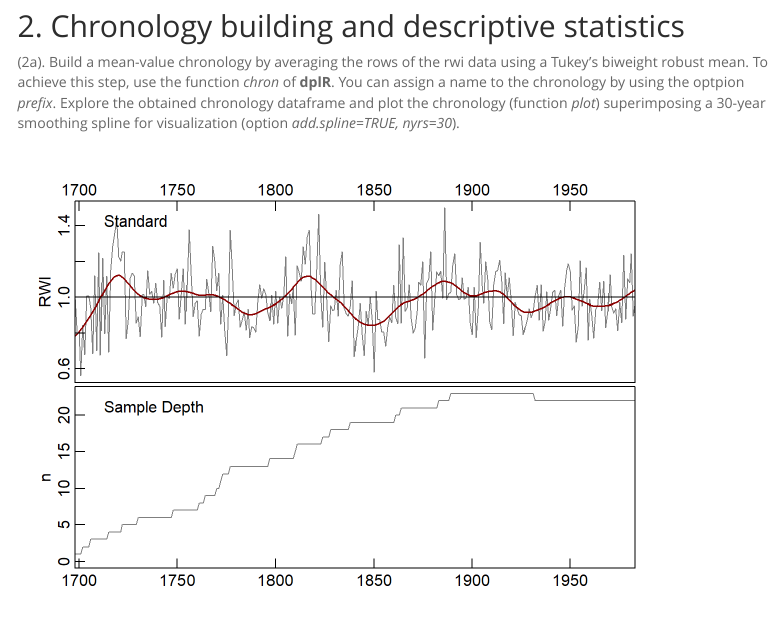
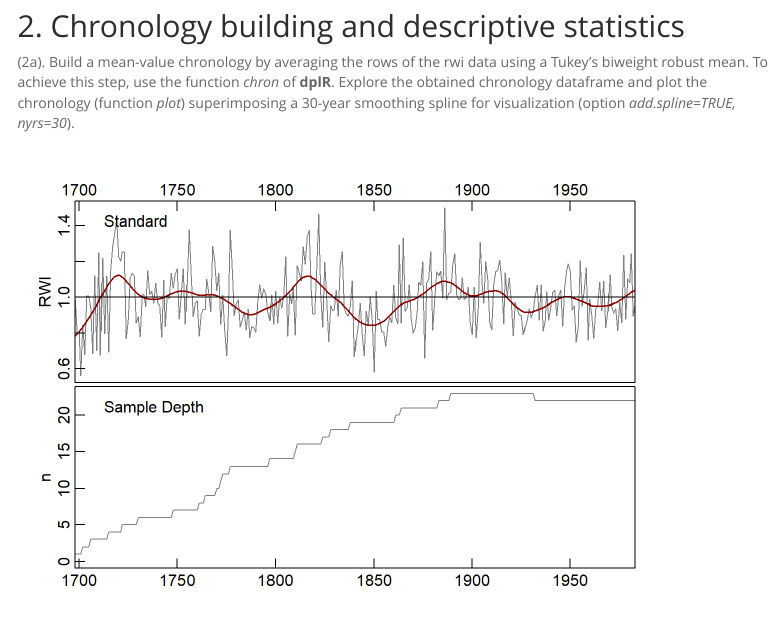
Before and after one commit to fabiogennaretti/DENDRO, an R Markdown document (R-code/05-Post-processing_and_statistics.Rmd): the page in a window 1100 px wide, from 2900 px down. The pictures show the output file R-code/05-Post-processing_and_statistics.html that the author committed with the source, opened offline; library style sheets and scripts come from the installed R packages; menus at the side of the page are left out.

Commit message:
modify chronology building

````diff
--- a/R-code/05-Post-processing_and_statistics.Rmd
+++ b/R-code/05-Post-processing_and_statistics.Rmd
@@ -74,10 +74,10 @@ spag.plot(wa082.rwi)
 
 ## 2. Chronology building and descriptive statistics
 
-(2a). Build a mean-value chronology by averaging the rows of the rwi data using a Tukey's biweight robust mean. To achieve this step, use the function *chron* of **dplR**. You can assign a name to the chronology by using the optpion *prefix*. Explore the obtained chronology dataframe and plot the chronology (function *plot*) superimposing a 30-year smoothing spline for visualization (option *add.spline=TRUE, nyrs=30*).
+(2a). Build a mean-value chronology by averaging the rows of the rwi data using a Tukey's biweight robust mean. To achieve this step, use the function *chron* of **dplR**. Explore the obtained chronology dataframe and plot the chronology (function *plot*) superimposing a 30-year smoothing spline for visualization (option *add.spline=TRUE, nyrs=30*).
 
 ```{r, warning = FALSE, message = FALSE, echo=FALSE, results='hide'}
-wa082.crn <- chron(wa082.rwi, prefix="HUR")
+wa082.crn <- chron(wa082.rwi)
 
 str(wa082.crn)
 tail(wa082.crn)
````
Also changed, not shown: R-code/05R-Post-processing_and_statistics.Rmd (+2 -2 lines), R-code/05-Post-processing_and_statistics.html, R-code/05R-Post-processing_and_statistics.html.
